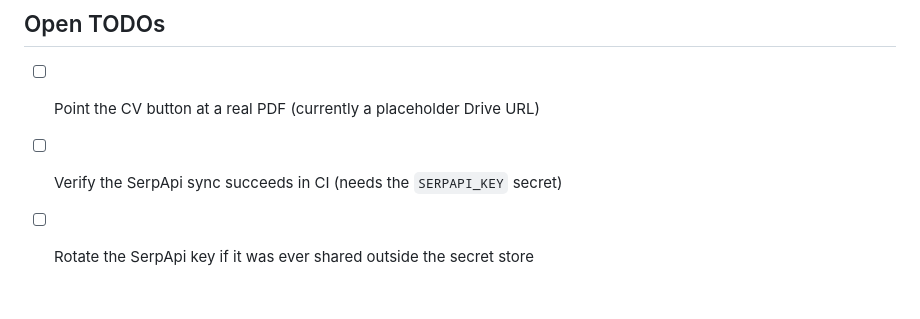
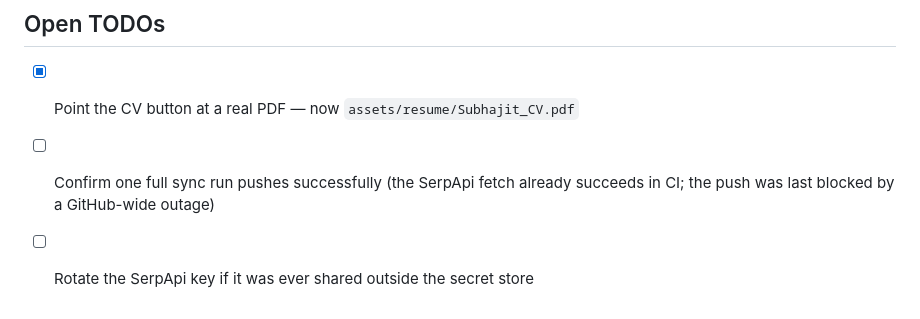
Before and after one commit to INDERJEET0202/subhajit-portfolio, a Markdown page: README.md, the part around the change. Drawn GitHub-style.

```diff
--- a/README.md
+++ b/README.md
@@ -328,6 +328,7 @@ Jekyll, which can skip files.
 
 ## Open TODOs
 
-- [ ] Point the CV button at a real PDF (currently a placeholder Drive URL)
-- [ ] Verify the SerpApi sync succeeds in CI (needs the `SERPAPI_KEY` secret)
+- [x] Point the CV button at a real PDF — now `assets/resume/Subhajit_CV.pdf`
+- [ ] Confirm one full sync run pushes successfully (the SerpApi fetch already
+      succeeds in CI; the push was last blocked by a GitHub-wide outage)
 - [ ] Rotate the SerpApi key if it was ever shared outside the secret store
```
